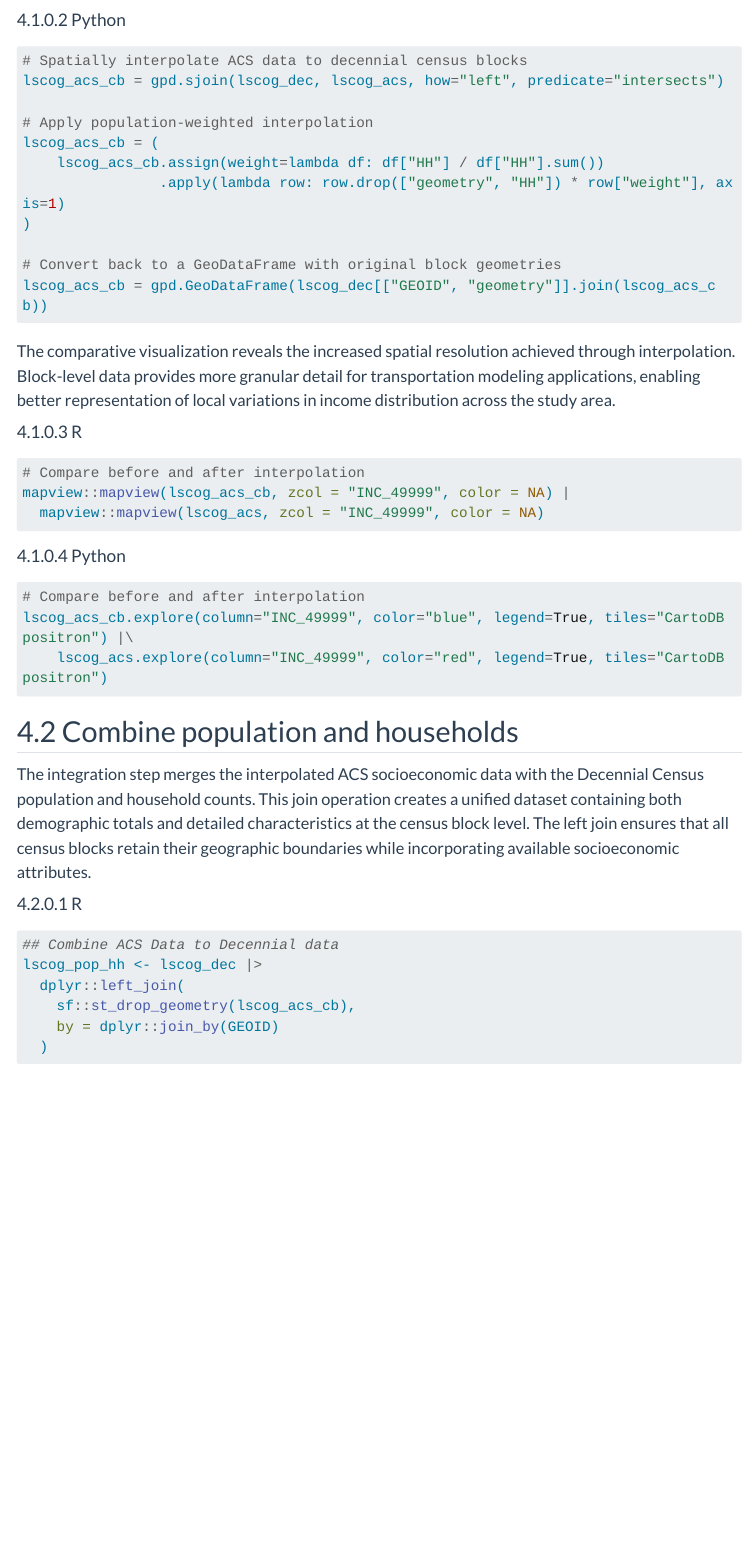
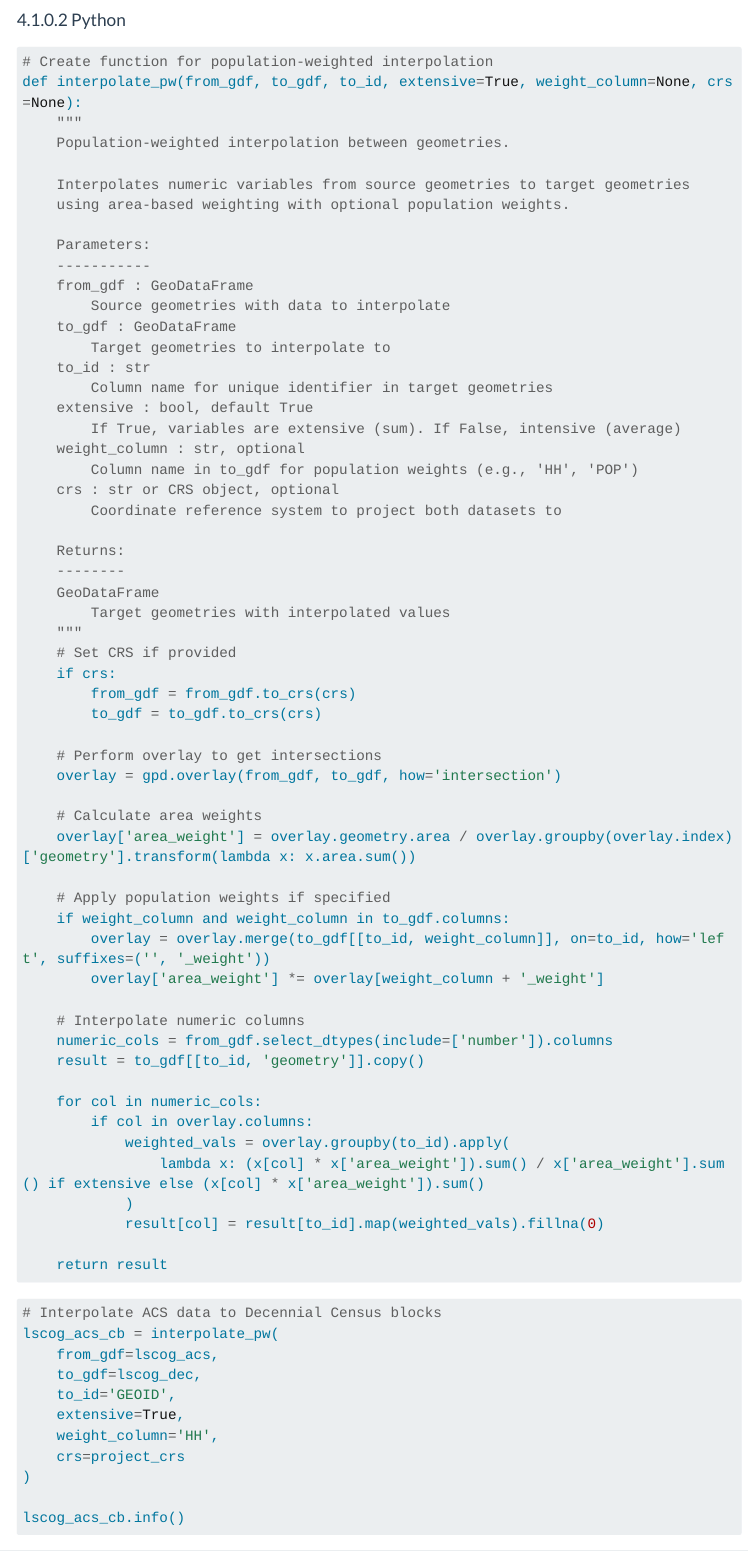
Before and after one commit to ar-puuk/ar-puuk.github.io, a Quarto document (posts/socioeconomic-demo/index.qmd): the page in a window 1100 px wide, from 2190 px down before the commit and from 2130 px down after it, so that both start at the same text. Rendered offline with R 4.5, knitr and Pandoc in place of Quarto, with nearby package versions; some code elsewhere in the file could not run offline; menus at the side of the page are left out; long lines of code are wrapped.

````diff
--- a/posts/socioeconomic-demo/index.qmd
+++ b/posts/socioeconomic-demo/index.qmd
@@ -8,9 +8,6 @@
         url: "https://www.metroanalytics.com/"
 date: "2025-07-05"
 categories: [r, python, gis, data science, spatial analysis, transportation]
-format:
-  html:
-    code-tools: true
 ---
 
 ```{r setup, include=FALSE}
@@ -963,11 +957,0 @@
-# Spatially interpolate ACS data to decennial census blocks
-lscog_acs_cb = gpd.sjoin(lscog_dec, lscog_acs, how="left", predicate="intersects")
-
-# Apply population-weighted interpolation
-lscog_acs_cb = (
-    lscog_acs_cb.assign(weight=lambda df: df["HH"] / df["HH"].sum())
-                .apply(lambda row: row.drop(["geometry", "HH"]) * row["weight"], axis=1)
-)
-
-# Convert back to a GeoDataFrame with original block geometries
-lscog_acs_cb = gpd.GeoDataFrame(lscog_dec[["GEOID", "geometry"]].join(lscog_acs_cb))
@@ -975,3 +963,77 @@
+# Create function for population-weighted interpolation
+def interpolate_pw(from_gdf, to_gdf, to_id, extensive=True, weight_column=None, crs=None):
+    """
+    Population-weighted interpolation between geometries.
+
+    Interpolates numeric variables from source geometries to target geometries
+    using area-based weighting with optional population weights.
+
+    Parameters:
+    -----------
+    from_gdf : GeoDataFrame
+        Source geometries with data to interpolate
+    to_gdf : GeoDataFrame
+        Target geometries to interpolate to
+    to_id : str
+        Column name for unique identifier in target geometries
+    extensive : bool, default True
+        If True, variables are extensive (sum). If False, intensive (average)
+    weight_column : str, optional
+        Column name in to_gdf for population weights (e.g., 'HH', 'POP')
+    crs : str or CRS object, optional
+        Coordinate reference system to project both datasets to
+
+    Returns:
+    --------
+    GeoDataFrame
+        Target geometries with interpolated values
+    """
+    # Set CRS if provided
+    if crs:
+        from_gdf = from_gdf.to_crs(crs)
+        to_gdf = to_gdf.to_crs(crs)
+
+    # Perform overlay to get intersections
+    overlay = gpd.overlay(from_gdf, to_gdf, how='intersection')
+
+    # Calculate area weights
+    overlay['area_weight'] = overlay.geometry.area / overlay.groupby(overlay.index)['geometry'].transform(lambda x: x.area.sum())
+
+    # Apply population weights if specified
+    if weight_column and weight_column in to_gdf.columns:
+        overlay = overlay.merge(to_gdf[[to_id, weight_column]], on=to_id, how='left', suffixes=('', '_weight'))
+        overlay['area_weight'] *= overlay[weight_column + '_weight']
+
+    # Interpolate numeric columns
+    numeric_cols = from_gdf.select_dtypes(include=['number']).columns
+    result = to_gdf[[to_id, 'geometry']].copy()
+
+    for col in numeric_cols:
+        if col in overlay.columns:
+            weighted_vals = overlay.groupby(to_id).apply(
+                lambda x: (x[col] * x['area_weight']).sum() / x['area_weight'].sum() if extensive else (x[col] * x['area_weight']).sum()
+            )
+            result[col] = result[to_id].map(weighted_vals).fillna(0)
+
+    return result
+```
+
+```{python}
+#| eval: false
+
+# Interpolate ACS data to Decennial Census blocks
+lscog_acs_cb = interpolate_pw(
+    from_gdf=lscog_acs,
+    to_gdf=lscog_dec,
+    to_id='GEOID',
+    extensive=True,
+    weight_column='HH',
+    crs=project_crs
+)
+
+lscog_acs_cb.info()
+```
+
 :::
 
 The comparative visualization reveals the increased spatial resolution achieved through interpolation. Block-level data provides more granular detail for transportation modeling applications, enabling better representation of local variations in income distribution across the study area.
````
Also changed, not shown: docs/search.json, posts/socioeconomic-demo/index.qmd (18 more changed lines), 4 other files.
